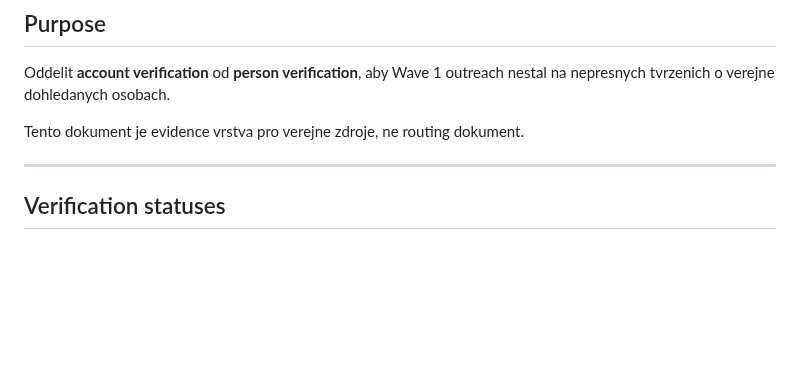
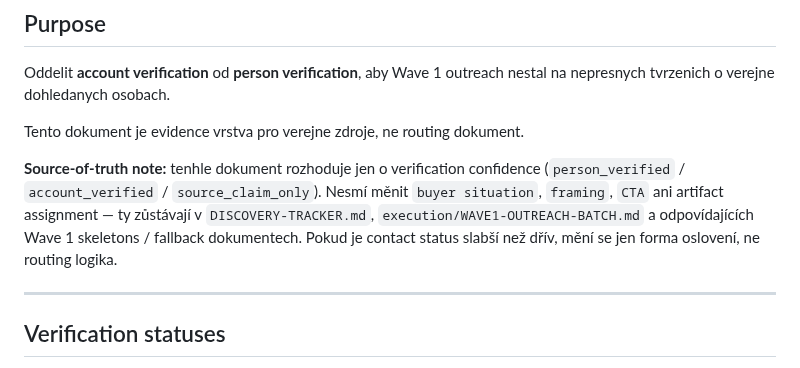
Before and after one commit to jarvislukash-wq/multi-llm-benchmark-dashboard, a Markdown page: execution/WAVE1-CONTACT-VERIFICATION.md, the part around the change. Drawn GitHub-style; blank space fills up the shorter version.

Commit message:
Clarify contact verification scope

```diff
--- a/execution/WAVE1-CONTACT-VERIFICATION.md
+++ b/execution/WAVE1-CONTACT-VERIFICATION.md
@@ -5,6 +5,8 @@
 Oddelit **account verification** od **person verification**, aby Wave 1 outreach nestal na nepresnych tvrzenich o verejne dohledanych osobach.
 
 Tento dokument je evidence vrstva pro verejne zdroje, ne routing dokument.
+
+**Source-of-truth note:** tenhle dokument rozhoduje jen o verification confidence (`person_verified` / `account_verified` / `source_claim_only`). Nesmí měnit `buyer situation`, `framing`, `CTA` ani artifact assignment — ty zůstávají v `DISCOVERY-TRACKER.md`, `execution/WAVE1-OUTREACH-BATCH.md` a odpovídajících Wave 1 skeletons / fallback dokumentech. Pokud je contact status slabší než dřív, mění se jen forma oslovení, ne routing logika.
 
 ---
 
```
